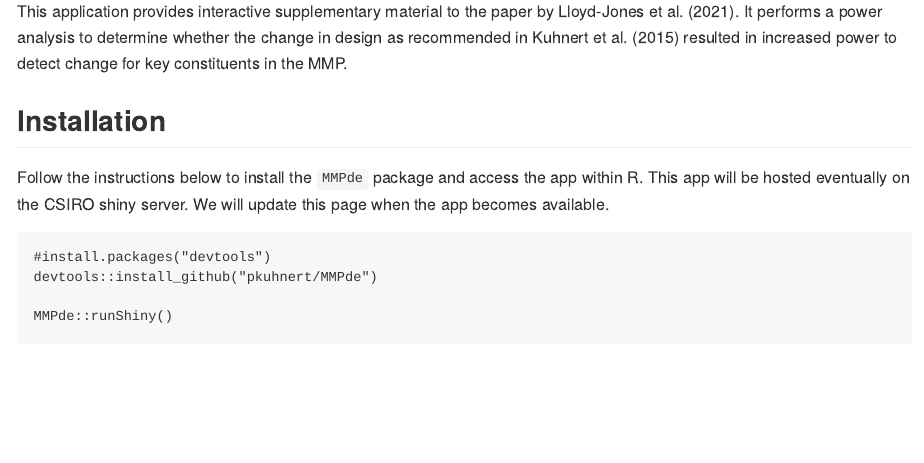
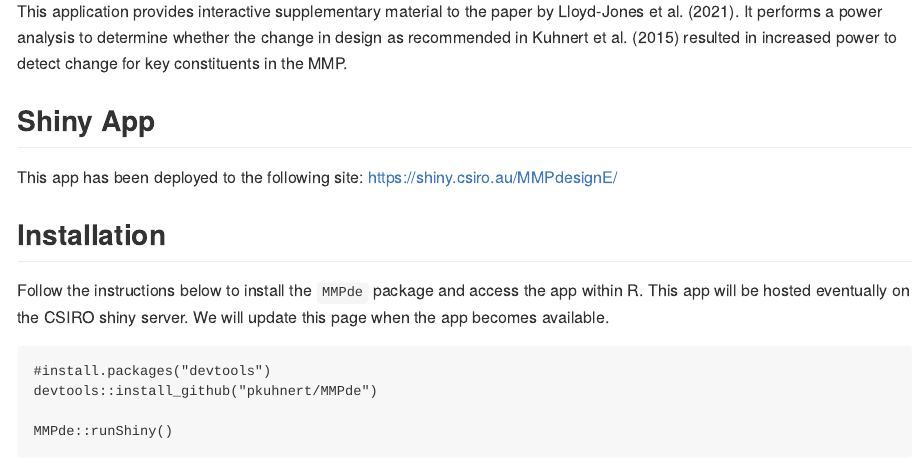
Before and after one commit to pkuhnert/MMPde, an R Markdown document (README.Rmd): the page in a window 1100 px wide, from 250 px down. The pictures show the output file README.md that the author committed with the source, drawn offline in the style of GitHub; badge pictures from the web are left out.

Commit message:
Updating README to include link to shiny app.

```diff
--- a/README.Rmd
+++ b/README.Rmd
@@ -16,6 +16,10 @@ This application provides interactive supplementary material to the
 paper by Lloyd-Jones et al. (2021). It performs a power analysis to determine
 whether the change in design as recommended in Kuhnert et al. (2015)
 resulted in increased power to detect change for key constituents in the MMP.
+
+## Shiny App
+
+This app has been deployed to the following site:  https://shiny.csiro.au/MMPdesignE/
 
 
 ## Installation
```
Also changed, not shown: README.md.
